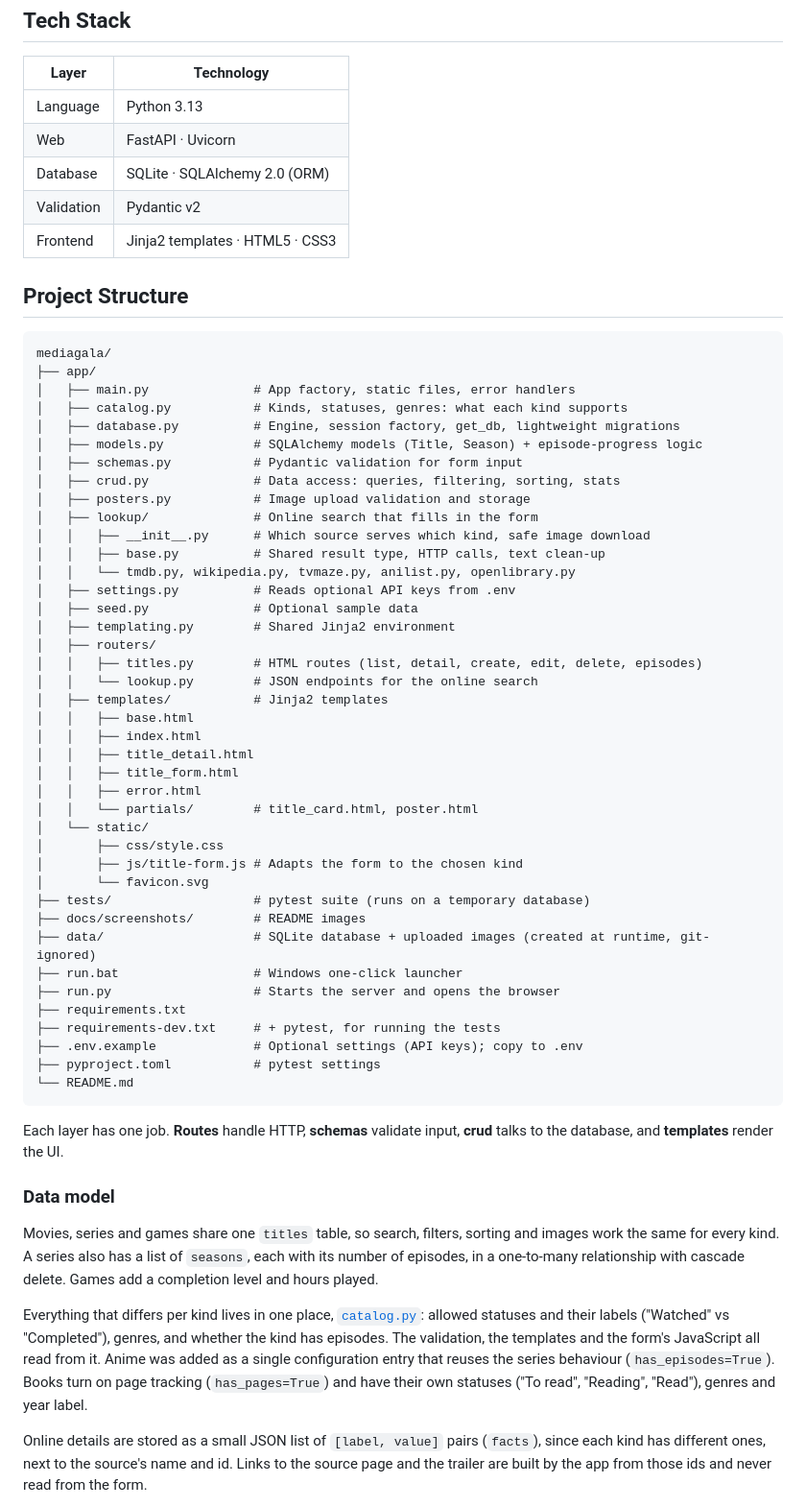
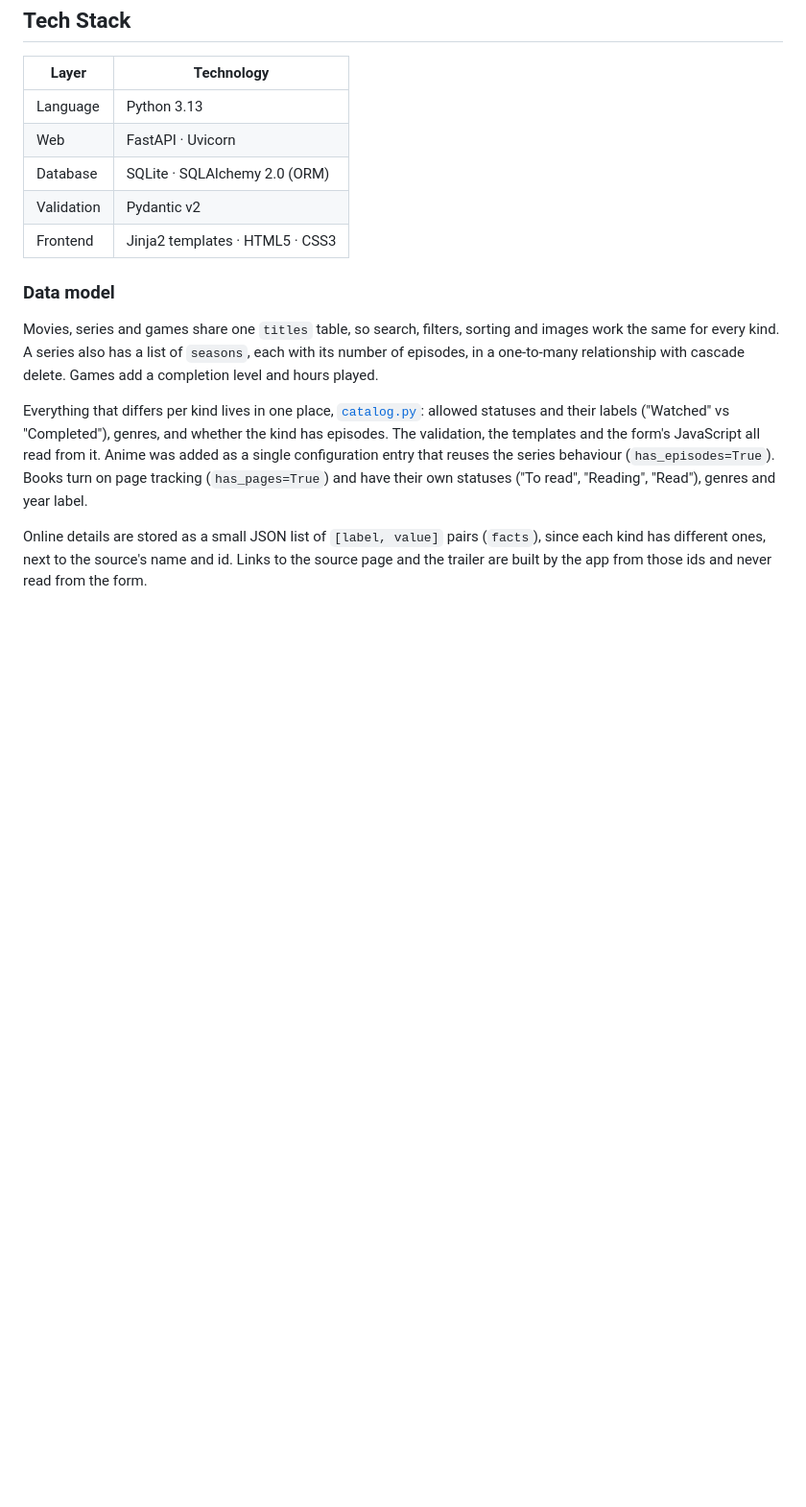
Before and after one commit to ramoneus/mediagala, a Markdown page: README.md, the part around the change printed below. Shown: that part at 96% size. Drawn GitHub-style; blank space fills up the shorter version.

````diff
--- a/README.md
+++ b/README.md
@@ -74,53 +74,6 @@ It's built with **FastAPI**, **SQLAlchemy 2.0**, **SQLite** and **Jinja2**. It r
 | Database   | SQLite · SQLAlchemy 2.0 (ORM)      |
 | Validation | Pydantic v2                        |
 | Frontend   | Jinja2 templates · HTML5 · CSS3    |
-
-##  Project Structure
-
-```
-mediagala/
-├── app/
-│   ├── main.py              # App factory, static files, error handlers
-│   ├── catalog.py           # Kinds, statuses, genres: what each kind supports
-│   ├── database.py          # Engine, session factory, get_db, lightweight migrations
-│   ├── models.py            # SQLAlchemy models (Title, Season) + episode-progress logic
-│   ├── schemas.py           # Pydantic validation for form input
-│   ├── crud.py              # Data access: queries, filtering, sorting, stats
-│   ├── posters.py           # Image upload validation and storage
-│   ├── lookup/              # Online search that fills in the form
-│   │   ├── __init__.py      # Which source serves which kind, safe image download
-│   │   ├── base.py          # Shared result type, HTTP calls, text clean-up
-│   │   └── tmdb.py, wikipedia.py, tvmaze.py, anilist.py, openlibrary.py
-│   ├── settings.py          # Reads optional API keys from .env
-│   ├── seed.py              # Optional sample data
-│   ├── templating.py        # Shared Jinja2 environment
-│   ├── routers/
-│   │   ├── titles.py        # HTML routes (list, detail, create, edit, delete, episodes)
-│   │   └── lookup.py        # JSON endpoints for the online search
-│   ├── templates/           # Jinja2 templates
-│   │   ├── base.html
-│   │   ├── index.html
-│   │   ├── title_detail.html
-│   │   ├── title_form.html
-│   │   ├── error.html
-│   │   └── partials/        # title_card.html, poster.html
-│   └── static/
-│       ├── css/style.css
-│       ├── js/title-form.js # Adapts the form to the chosen kind
-│       └── favicon.svg
-├── tests/                   # pytest suite (runs on a temporary database)
-├── docs/screenshots/        # README images
-├── data/                    # SQLite database + uploaded images (created at runtime, git-ignored)
-├── run.bat                  # Windows one-click launcher
-├── run.py                   # Starts the server and opens the browser
-├── requirements.txt
-├── requirements-dev.txt     # + pytest, for running the tests
-├── .env.example             # Optional settings (API keys); copy to .env
-├── pyproject.toml           # pytest settings
-└── README.md
-```
-
-Each layer has one job. **Routes** handle HTTP, **schemas** validate input, **crud** talks to the database, and **templates** render the UI.
 
 ### Data model
 
````
Also changed, not shown: other parts of README.md (+1 -3 lines), docs/screenshots/form.png (deleted), docs/screenshots/home.png, docs/screenshots/mobile.png (deleted).
